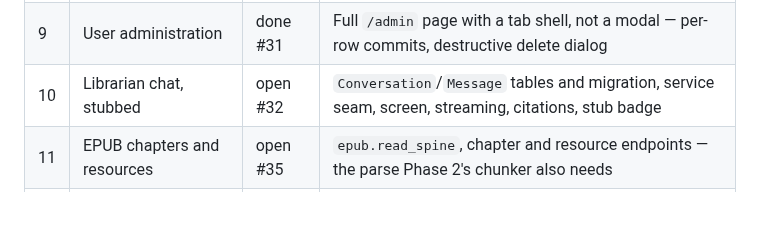
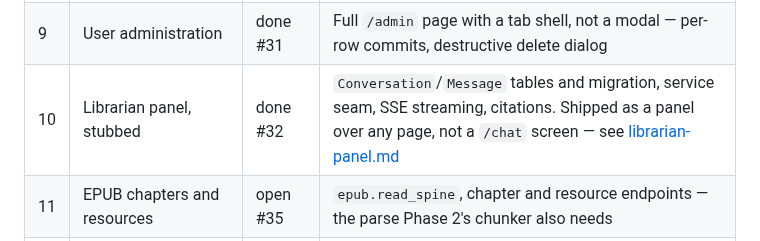
Before and after one commit to eugene-chekan/libra, a Markdown page: docs/specs/phase-4-plan.md, the part around the change. Drawn GitHub-style; blank space fills up the shorter version.

```diff
--- a/docs/specs/phase-4-plan.md
+++ b/docs/specs/phase-4-plan.md
@@ -394,7 +394,7 @@ is one.
 | 7 | Tag manager | done #29 | Shared / Mine split, `editable` respected, name-hashed colour swatches, and the no-spaces rule stated on the name field. Commits per row rather than a batch Save — see below |
 | 8 | Add Book | done #30 | Upload-first redesign |
 | 9 | User administration | done #31 | Full `/admin` page with a tab shell, not a modal — per-row commits, destructive delete dialog |
-| 10 | Librarian chat, stubbed | open #32 | `Conversation`/`Message` tables and migration, service seam, screen, streaming, citations, stub badge |
+| 10 | Librarian panel, stubbed | done #32 | `Conversation`/`Message` tables and migration, service seam, SSE streaming, citations. Shipped as a panel over any page, not a `/chat` screen — see [librarian-panel.md](librarian-panel.md) |
 | 11 | EPUB chapters and resources | open #35 | `epub.read_spine`, chapter and resource endpoints — the parse Phase 2's chunker also needs |
 | 12 | In-browser reader | open #36 | epub.js in a sandboxed iframe over the spine, TOC, scroll position written back as progress |
 
```
Also changed, not shown: README.md (+10 -0 lines), docs/specs/librarian-panel.md (+2 -1 lines).
